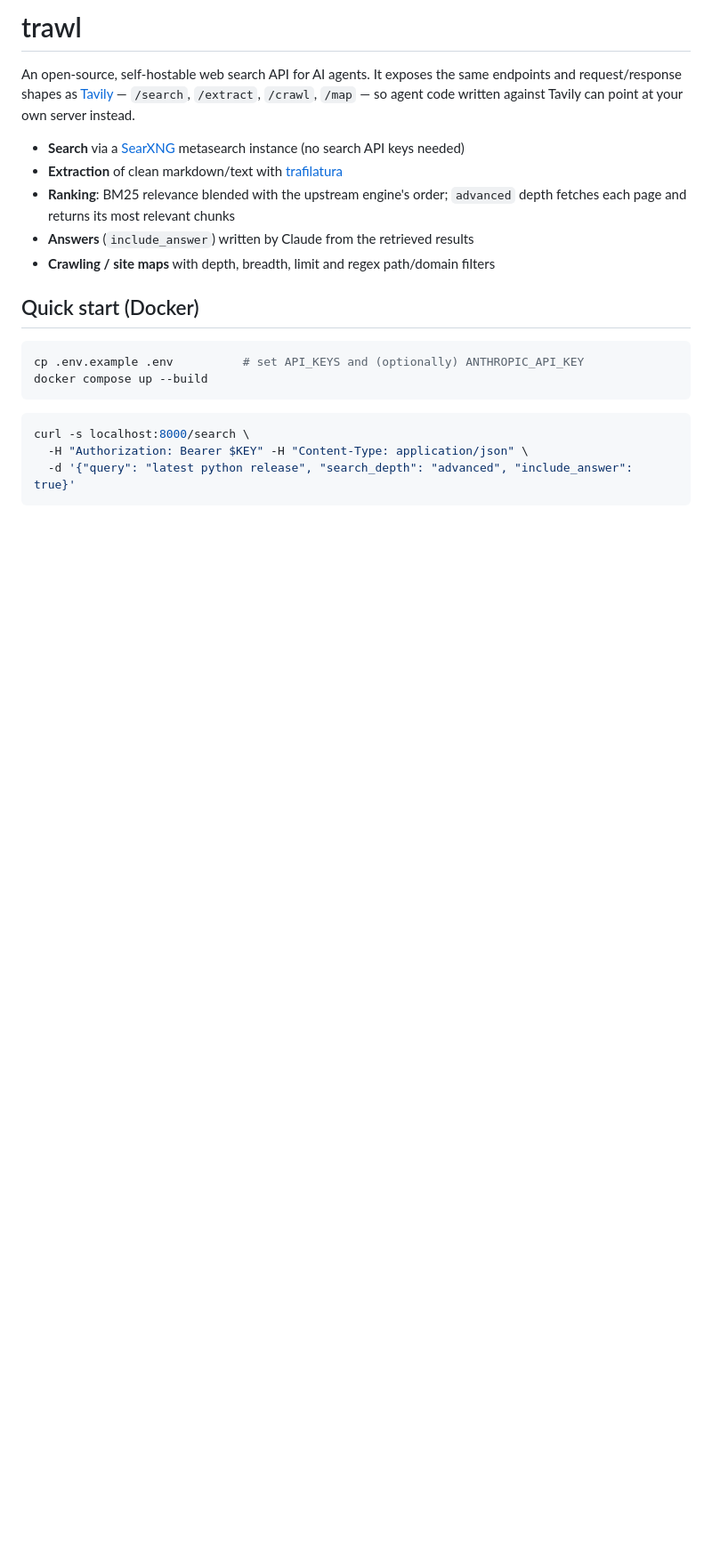
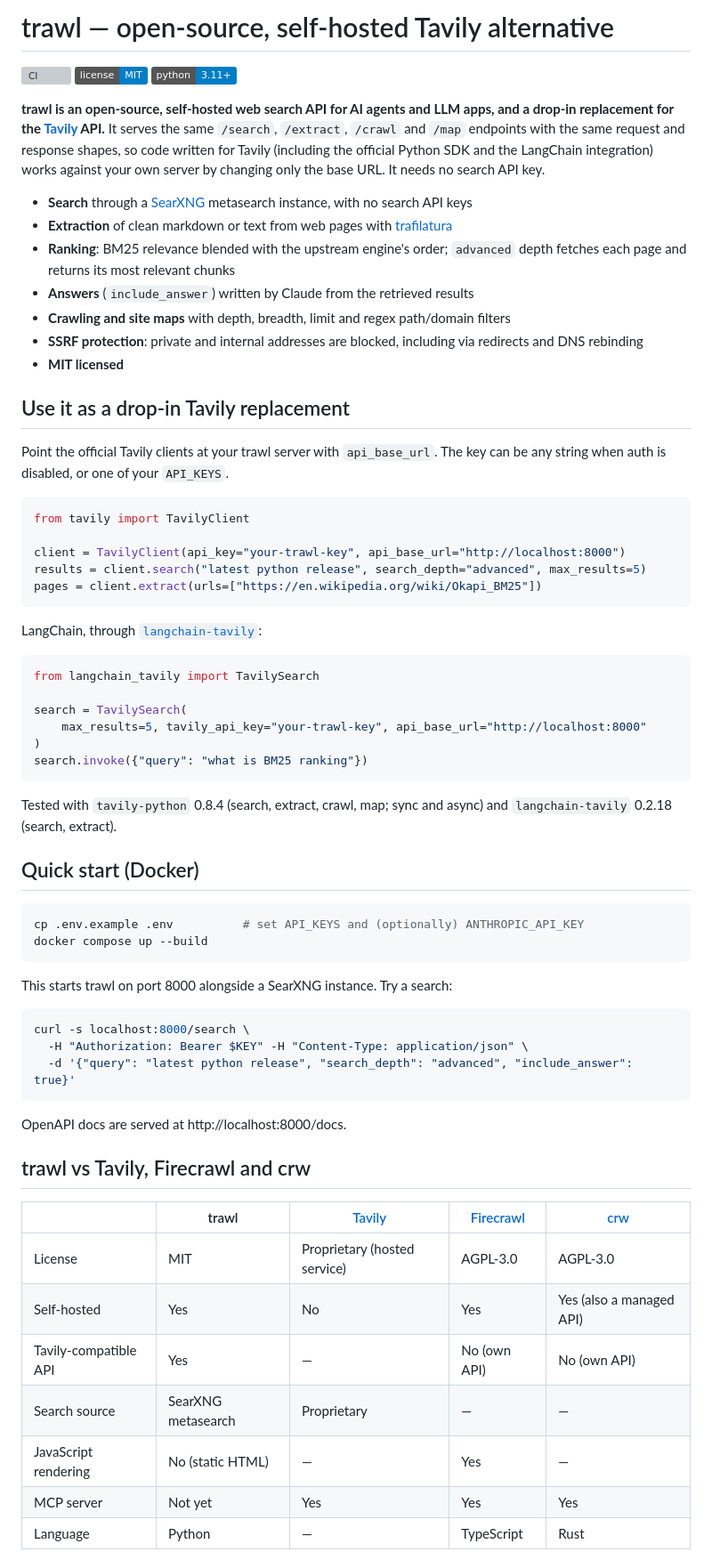
Before and after one commit to khsarvar/sifthound, a Markdown page: README.md, the part around one of its changes. Shown at 89% size. Drawn GitHub-style; badges without logos; blank space fills up the shorter version; grey boxes are pictures that could not be loaded.

Commit message:
Rewrite README for discoverability (#4)
* Rewrite README for discoverability: drop-in usage, comparison, FAQ

Leads with the terms people search for (open-source, self-hosted Tavily
alternative), shows verified drop-in usage with tavily-python and
langchain-tavily via api_base_url, adds a comparison with Tavily, Firecrawl
and crw, and a FAQ phrased as the questions people ask.

* Format README code block for newer ruff

````diff
--- a/README.md
+++ b/README.md
@@ -1,14 +1,49 @@
-# trawl
+# trawl — open-source, self-hosted Tavily alternative
 
-An open-source, self-hostable web search API for AI agents. It exposes the same endpoints and
-request/response shapes as [Tavily](https://tavily.com) — `/search`, `/extract`, `/crawl`,
-`/map` — so agent code written against Tavily can point at your own server instead.
+[![CI](https://github.com/khsarvar/trawl/actions/workflows/ci.yml/badge.svg)](https://github.com/khsarvar/trawl/actions/workflows/ci.yml)
+[![License: MIT](https://img.shields.io/badge/license-MIT-blue.svg)](LICENSE)
+![Python 3.11+](https://img.shields.io/badge/python-3.11%2B-blue.svg)
 
-- **Search** via a [SearXNG](https://github.com/searxng/searxng) metasearch instance (no search API keys needed)
-- **Extraction** of clean markdown/text with [trafilatura](https://github.com/adbar/trafilatura)
+**trawl is an open-source, self-hosted web search API for AI agents and LLM apps, and a drop-in
+replacement for the [Tavily](https://tavily.com) API.** It serves the same `/search`,
+`/extract`, `/crawl` and `/map` endpoints with the same request and response shapes, so code
+written for Tavily (including the official Python SDK and the LangChain integration) works
+against your own server by changing only the base URL. It needs no search API key.
+
+- **Search** through a [SearXNG](https://github.com/searxng/searxng) metasearch instance, with no search API keys
+- **Extraction** of clean markdown or text from web pages with [trafilatura](https://github.com/adbar/trafilatura)
 - **Ranking**: BM25 relevance blended with the upstream engine's order; `advanced` depth fetches each page and returns its most relevant chunks
 - **Answers** (`include_answer`) written by Claude from the retrieved results
-- **Crawling / site maps** with depth, breadth, limit and regex path/domain filters
+- **Crawling and site maps** with depth, breadth, limit and regex path/domain filters
+- **SSRF protection**: private and internal addresses are blocked, including via redirects and DNS rebinding
+- **MIT licensed**
+
+## Use it as a drop-in Tavily replacement
+
+Point the official Tavily clients at your trawl server with `api_base_url`. The key can be any
+string when auth is disabled, or one of your `API_KEYS`.
+
+```python
+from tavily import TavilyClient
+
+client = TavilyClient(api_key="your-trawl-key", api_base_url="http://localhost:8000")
+results = client.search("latest python release", search_depth="advanced", max_results=5)
+pages = client.extract(urls=["https://en.wikipedia.org/wiki/Okapi_BM25"])
+```
+
+LangChain, through [`langchain-tavily`](https://github.com/tavily-ai/langchain-tavily):
+
+```python
+from langchain_tavily import TavilySearch
+
+search = TavilySearch(
+    max_results=5, tavily_api_key="your-trawl-key", api_base_url="http://localhost:8000"
+)
+search.invoke({"query": "what is BM25 ranking"})
+```
+
+Tested with `tavily-python` 0.8.4 (search, extract, crawl, map; sync and async) and
+`langchain-tavily` 0.2.18 (search, extract).
 
 ## Quick start (Docker)
 
@@ -17,8 +52,25 @@ cp .env.example .env          # set API_KEYS and (optionally) ANTHROPIC_API_KEY
 docker compose up --build
 ```
 
+This starts trawl on port 8000 alongside a SearXNG instance. Try a search:
+
 ```bash
 curl -s localhost:8000/search \
   -H "Authorization: Bearer $KEY" -H "Content-Type: application/json" \
   -d '{"query": "latest python release", "search_depth": "advanced", "include_answer": true}'
 ```
+
+OpenAPI docs are served at http://localhost:8000/docs.
+
+## trawl vs Tavily, Firecrawl and crw
+
+| | trawl | [Tavily](https://tavily.com) | [Firecrawl](https://github.com/firecrawl/firecrawl) | [crw](https://github.com/fastcrw/crw) |
+|---|---|---|---|---|
+| License | MIT | Proprietary (hosted service) | AGPL-3.0 | AGPL-3.0 |
+| Self-hosted | Yes | No | Yes | Yes (also a managed API) |
+| Tavily-compatible API | Yes | — | No (own API) | No (own API) |
+| Search source | SearXNG metasearch | Proprietary | — | — |
+| JavaScript rendering | No (static HTML) | — | Yes | — |
+| MCP server | Not yet | Yes | Yes | Yes |
+| Language | Python | — | TypeScript | Rust |
+
````
Also changed, not shown: other parts of README.md (+36 -0 lines).
